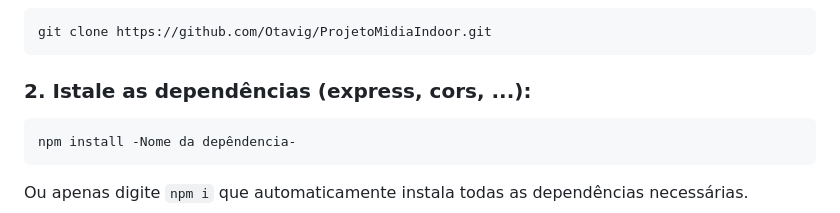
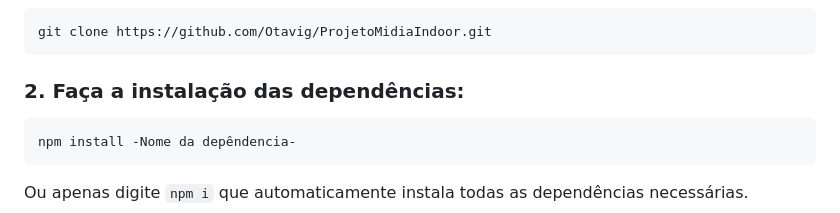
Before and after one commit to Otavig/MidiaIndoor, a Markdown page: README.md, the part around the change. GitHub-like rendering.

```diff
--- a/README.md
+++ b/README.md
@@ -45,7 +45,7 @@ ou MySql:
 
     git clone https://github.com/Otavig/ProjetoMidiaIndoor.git
 
-### 2. Istale as dependências (express, cors, ...):
+### 2. Faça a instalação das dependências:
 
     npm install -Nome da depêndencia-
 Ou apenas digite `npm i` que automaticamente instala todas as dependências necessárias.
```
